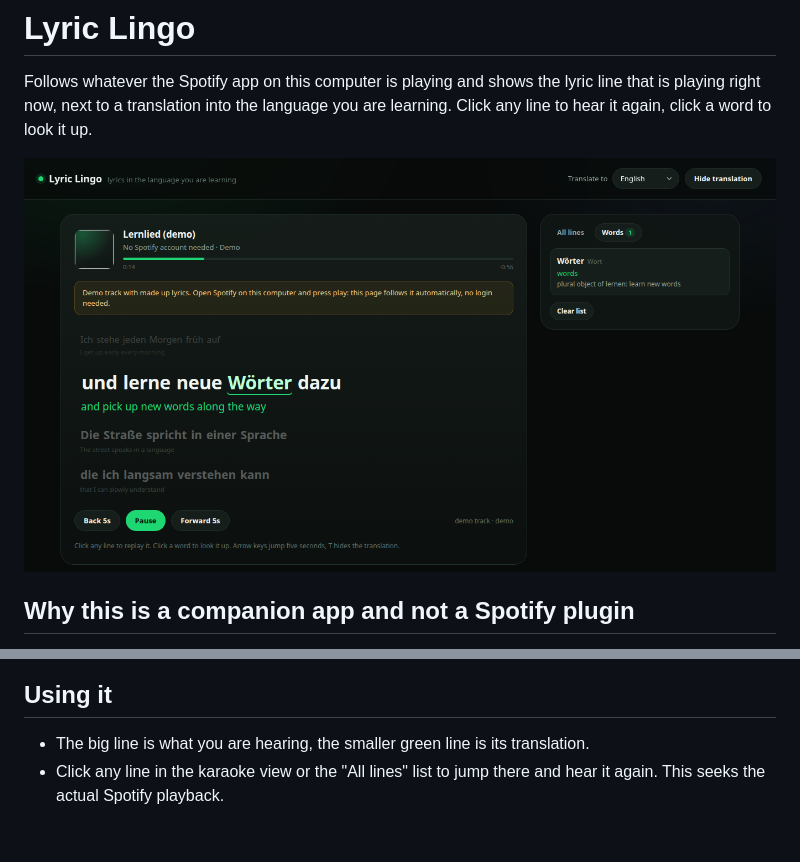
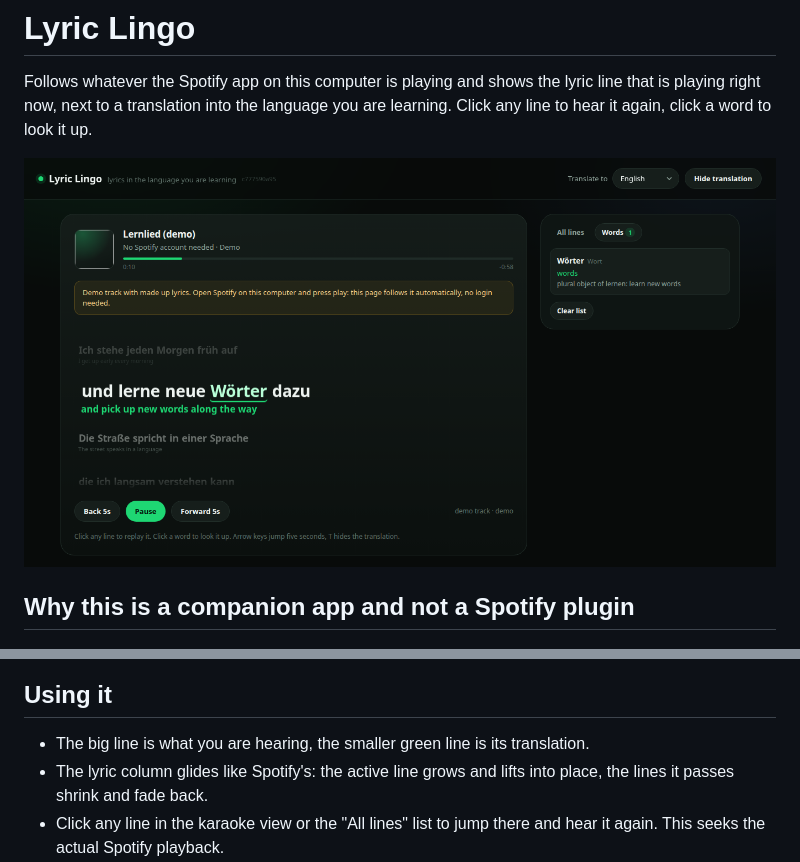
Before and after one commit to justbasicfacts/lyric-lingo, a Markdown page: README.md, 2 parts joined by grey strips. GitHub-like rendering; pictures changed too: docs/screenshot.png; blank space fills up the shorter version.

Commit message:
Animate line changes: persistent lyric column that glides and scales

```diff
--- a/README.md
+++ b/README.md
@@ -38,6 +38,8 @@ Open http://127.0.0.1:8899 and press play in Spotify.
 ## Using it
 
 - The big line is what you are hearing, the smaller green line is its translation.
+- The lyric column glides like Spotify's: the active line grows and lifts into
+  place, the lines it passes shrink and fade back.
 - Click any line in the karaoke view or the "All lines" list to jump there and
   hear it again. This seeks the actual Spotify playback.
 - Pause, Play, Back 5s and Forward 5s drive the real player, not a local
```
Also changed, not shown: 2 other files.
